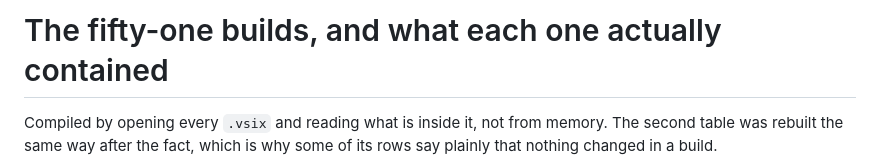
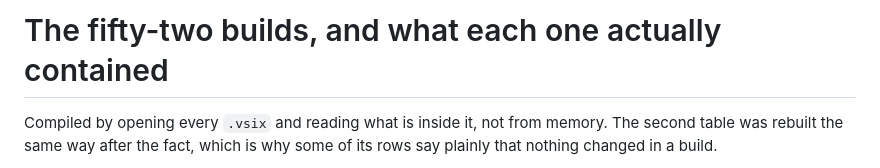
Before and after one commit to naveed-toro/smartrtl, a Markdown page: docs/versions.md, the part around one of its changes. Drawn GitHub-style.

```diff
--- a/docs/versions.md
+++ b/docs/versions.md
@@ -1,4 +1,4 @@
-# The fifty-one builds, and what each one actually contained
+# The fifty-two builds, and what each one actually contained
 
 Compiled by opening every `.vsix` and reading what is inside it, not from memory. The
 second table was rebuilt the same way after the fact, which is why some of its rows say
```
Also changed, not shown: other parts of docs/versions.md (+51 -44 lines).
